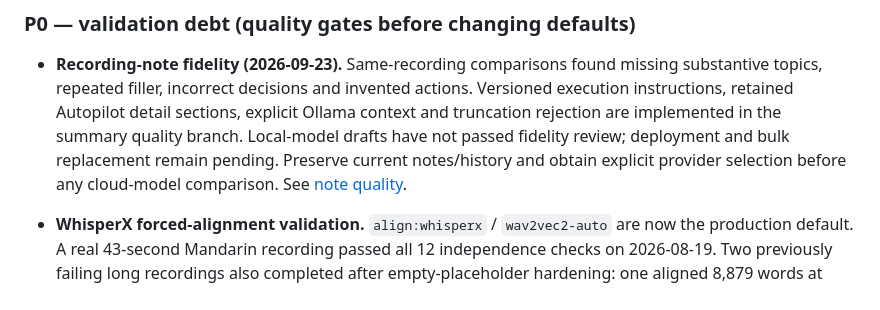
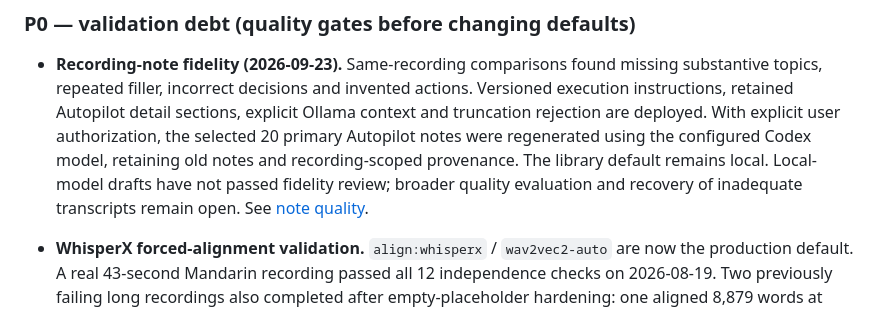
Before and after one commit to skyhong2002/localplaud, a Markdown page: TODO.md, the part around the change. Rendered like a GitHub page.

```diff
--- a/TODO.md
+++ b/TODO.md
@@ -54,10 +54,12 @@ Full pre-audit engineering detail lives in this file's git history.
 - **Recording-note fidelity (2026-09-23).** Same-recording comparisons found
   missing substantive topics, repeated filler, incorrect decisions and invented
   actions. Versioned execution instructions, retained Autopilot detail sections,
-  explicit Ollama context and truncation rejection are implemented in the summary
-  quality branch. Local-model drafts have not passed fidelity review; deployment
-  and bulk replacement remain pending. Preserve current notes/history and obtain
-  explicit provider selection before any cloud-model comparison. See
+  explicit Ollama context and truncation rejection are deployed. With explicit
+  user authorization, the selected 20 primary Autopilot notes were regenerated
+  using the configured Codex model, retaining old notes and recording-scoped
+  provenance. The library default remains local. Local-model drafts have not
+  passed fidelity review; broader quality evaluation and recovery of inadequate
+  transcripts remain open. See
   [note quality](docs/note-quality.md).
 
 - **WhisperX forced-alignment validation.** `align:whisperx` /
```
Also changed, not shown: docs/note-quality.md (+18 -0 lines).
